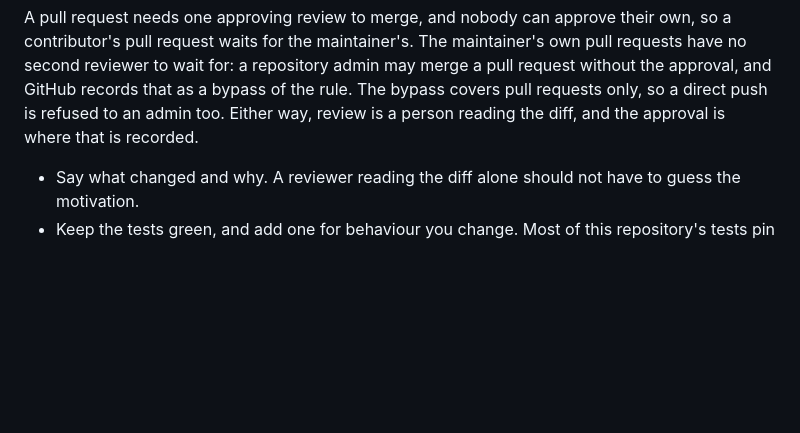
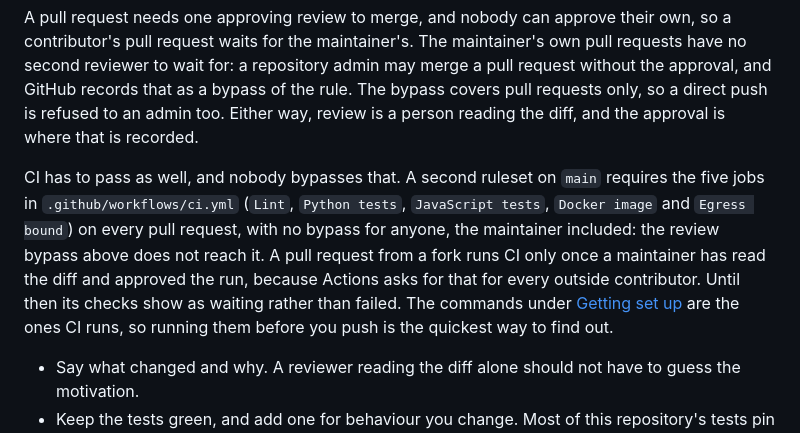
Before and after one commit to jleavers/codervis, a Markdown page: CONTRIBUTING.md, the part around the change. GitHub-like rendering; blank space fills up the shorter version.

Commit message:
docs(contributing): CI has to pass, and nothing bypasses that
The pull-request paragraph described the review rule and its admin
bypass, and stopped there, because until the repository was public
Actions could not run and no status check could be required (#76).
With CI running, a second ruleset on `main` requires the five jobs
in ci.yml on every pull request and has no bypass actor, so the
review bypass does not reach it. The paragraph says so, says a fork's
pull request runs CI only after a maintainer has read it and approved
the run, and points at the setup commands as the ones CI runs.

Co-Authored-By: Claude Opus 5.5 <noreply@anthropic.com>
Claude-Session: https://claude.ai/code/session_01SHE7QP3c3AXyMNeTJUeJwa

```diff
--- a/CONTRIBUTING.md
+++ b/CONTRIBUTING.md
@@ -59,6 +59,15 @@ no second reviewer to wait for: a repository admin may merge a pull request with
 approval, and GitHub records that as a bypass of the rule. The bypass covers pull requests only,
 so a direct push is refused to an admin too. Either way, review is a person reading the diff,
 and the approval is where that is recorded.
+
+CI has to pass as well, and nobody bypasses that. A second ruleset on `main` requires the five
+jobs in `.github/workflows/ci.yml` (`Lint`, `Python tests`, `JavaScript tests`, `Docker image`
+and `Egress bound`) on every pull request, with no bypass for anyone, the maintainer included:
+the review bypass above does not reach it. A pull request from a fork runs CI only once a
+maintainer has read the diff and approved the run, because Actions asks for that for every
+outside contributor. Until then its checks show as waiting rather than failed. The commands
+under [Getting set up](#getting-set-up) are the ones CI runs, so running them before you push
+is the quickest way to find out.
 
 - Say what changed and why. A reviewer reading the diff alone should not have to guess the
   motivation.
```
